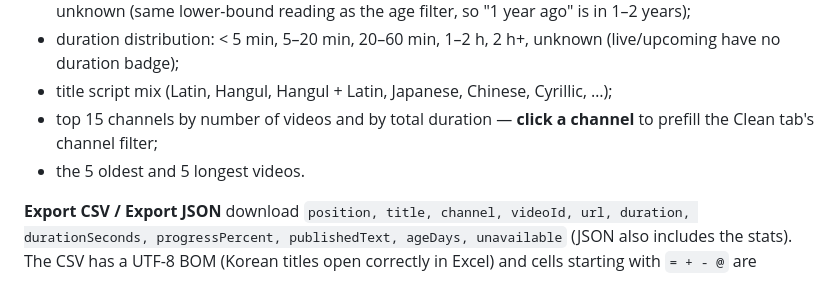
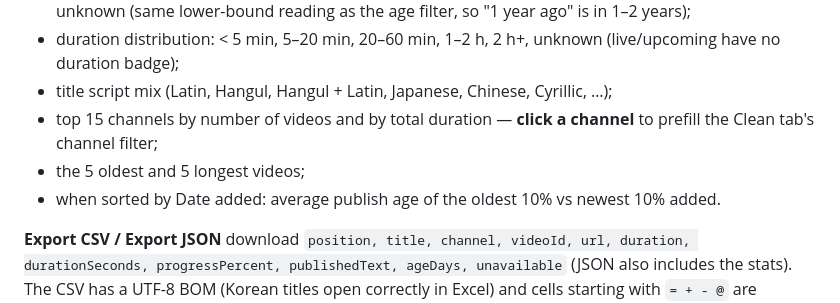
Before and after one commit to tidycommit/watch-later-cleaner, a Markdown page: README.md, the part around the change printed below. GitHub-like rendering.

```diff
--- a/README.md
+++ b/README.md
@@ -49,7 +61,8 @@ Click **Analyze playlist**: it auto-scrolls to load the whole list (if that opti
 - duration distribution: < 5 min, 5–20 min, 20–60 min, 1–2 h, 2 h+, unknown (live/upcoming have no duration badge);
 - title script mix (Latin, Hangul, Hangul + Latin, Japanese, Chinese, Cyrillic, …);
 - top 15 channels by number of videos and by total duration — **click a channel** to prefill the Clean tab's channel filter;
-- the 5 oldest and 5 longest videos.
+- the 5 oldest and 5 longest videos;
+- when sorted by Date added: average publish age of the oldest 10% vs newest 10% added.
 
 **Export CSV / Export JSON** download `position, title, channel, videoId, url, duration, durationSeconds, progressPercent,
 publishedText, ageDays, unavailable` (JSON also includes the stats). The CSV has a UTF-8 BOM (Korean titles open correctly
```
Also changed, not shown: other parts of README.md (+13 -1 lines), docs/added-order.png (added), 12 other files.
